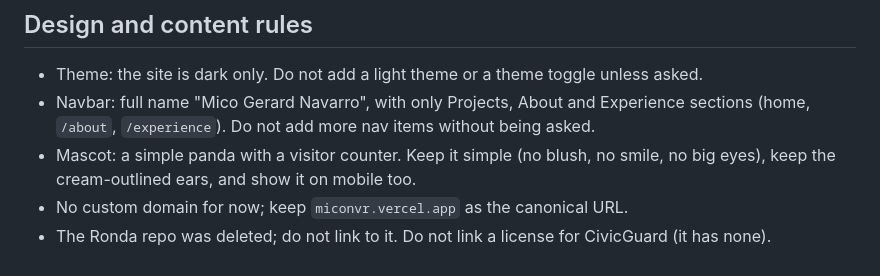
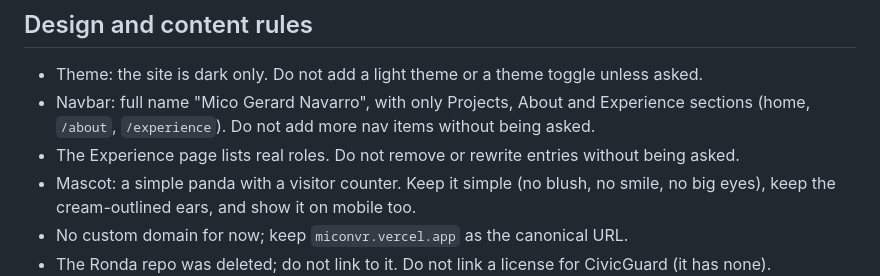
Before and after one commit to miconvr/portfolio, a Markdown page: AGENTS.md, the part around the change. Drawn GitHub-style.

Commit message:
docs: fix duplicate readme image, protect experience entries

```diff
--- a/AGENTS.md
+++ b/AGENTS.md
@@ -38,6 +38,7 @@ python3 -m http.server 8000        # or: npx serve   (then open http://localhost
 
 - Theme: the site is dark only. Do not add a light theme or a theme toggle unless asked.
 - Navbar: full name "Mico Gerard Navarro", with only Projects, About and Experience sections (home, `/about`, `/experience`). Do not add more nav items without being asked.
+- The Experience page lists real roles. Do not remove or rewrite entries without being asked.
 - Mascot: a simple panda with a visitor counter. Keep it simple (no blush, no smile, no big eyes), keep the cream-outlined ears, and show it on mobile too.
 - No custom domain for now; keep `miconvr.vercel.app` as the canonical URL.
 - The Ronda repo was deleted; do not link to it. Do not link a license for CivicGuard (it has none).
```
Also changed, not shown: 1 other file.
